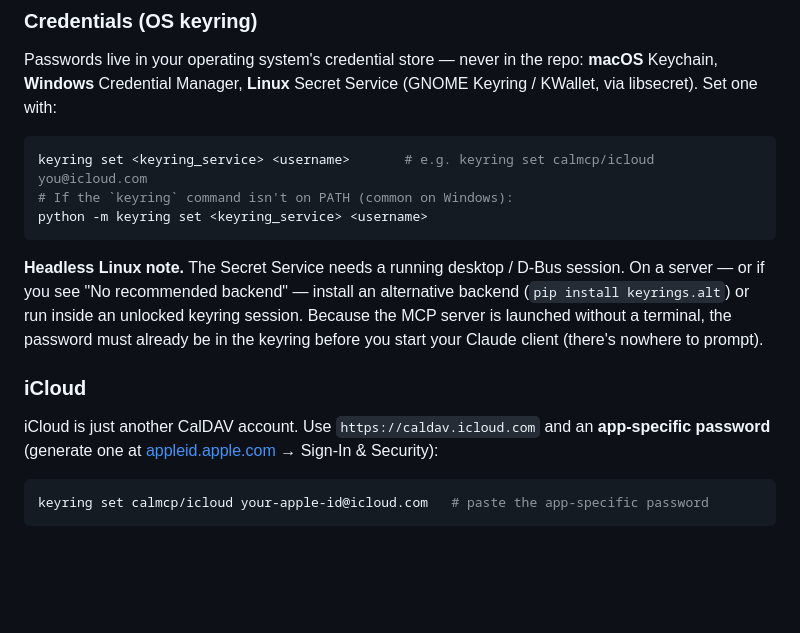
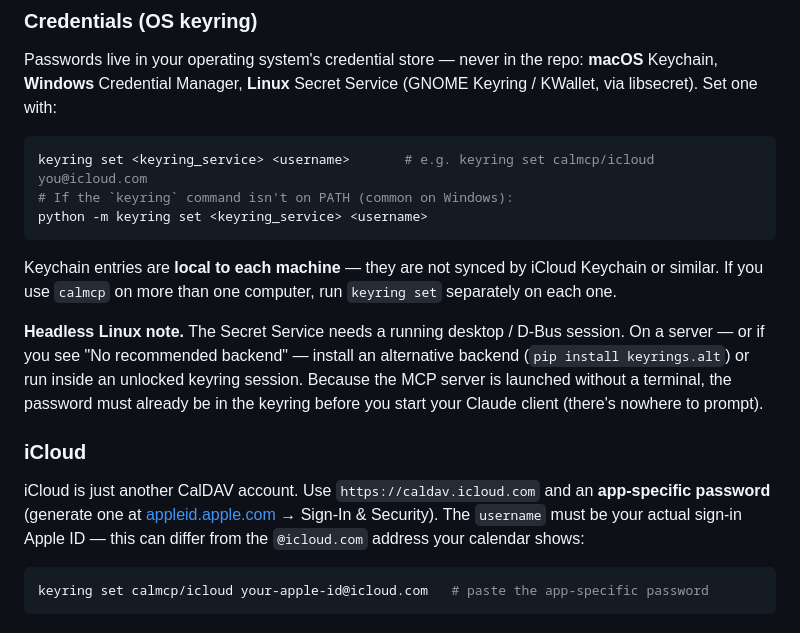
Before and after one commit to biterik/calendar-mcp-server, a Markdown page: README.md, the part around one of its changes. GitHub-like rendering; blank space fills up the shorter version.

````diff
--- a/README.md
+++ b/README.md
@@ -128,6 +128,10 @@ keyring set <keyring_service> <username>       # e.g. keyring set calmcp/icloud
 python -m keyring set <keyring_service> <username>
 ```
 
+Keychain entries are **local to each machine** — they are not synced by
+iCloud Keychain or similar. If you use `calmcp` on more than one computer,
+run `keyring set` separately on each one.
+
 **Headless Linux note.** The Secret Service needs a running desktop / D-Bus
 session. On a server — or if you see "No recommended backend" — install an
 alternative backend (`pip install keyrings.alt`) or run inside an unlocked
@@ -139,7 +143,9 @@ password must already be in the keyring before you start your Claude client
 
 iCloud is just another CalDAV account. Use `https://caldav.icloud.com` and an
 **app-specific password** (generate one at
-[appleid.apple.com](https://appleid.apple.com) → Sign-In & Security):
+[appleid.apple.com](https://appleid.apple.com) → Sign-In & Security). The
+`username` must be your actual sign-in Apple ID — this can differ from the
+`@icloud.com` address your calendar shows:
 
 ```bash
 keyring set calmcp/icloud your-apple-id@icloud.com   # paste the app-specific password
````
Also changed, not shown: other parts of README.md (+70 -32 lines).
